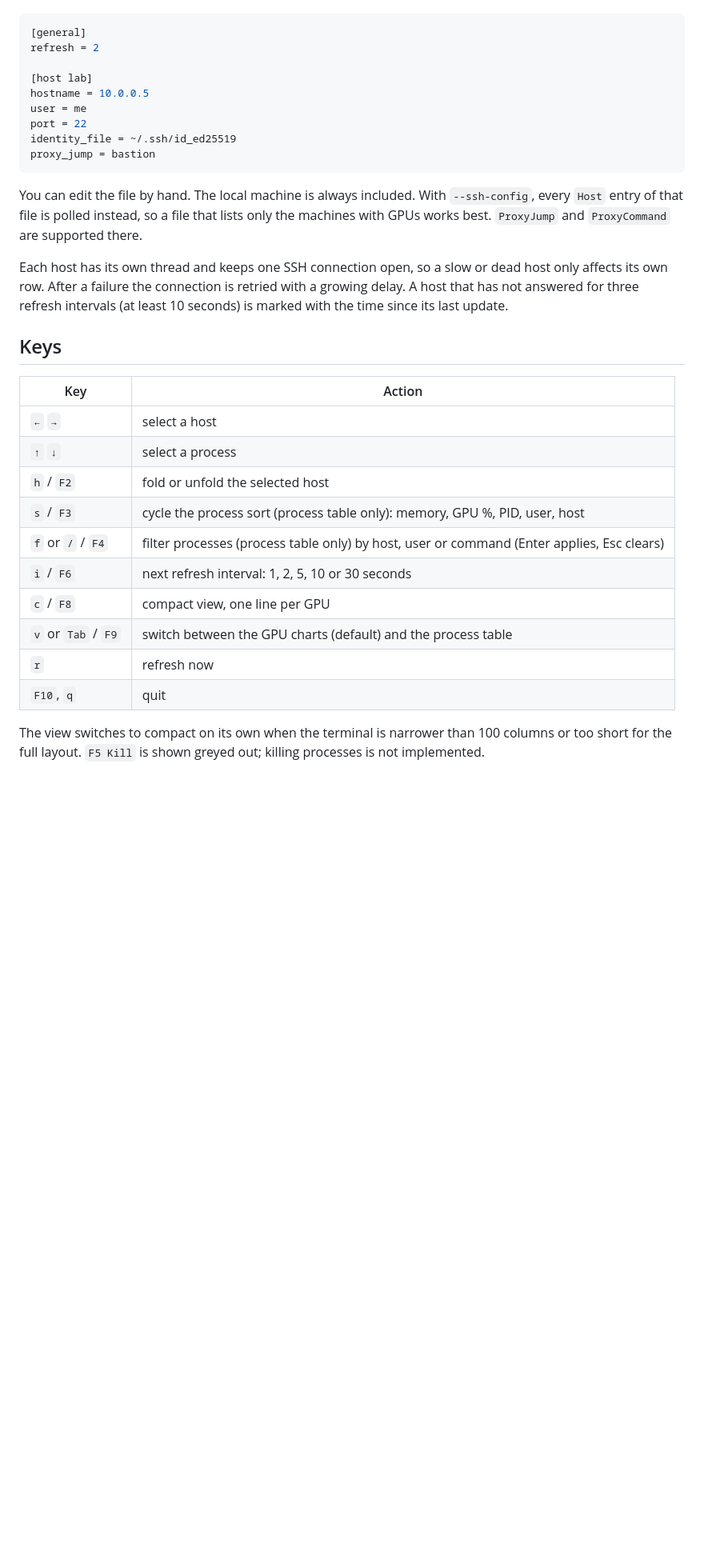
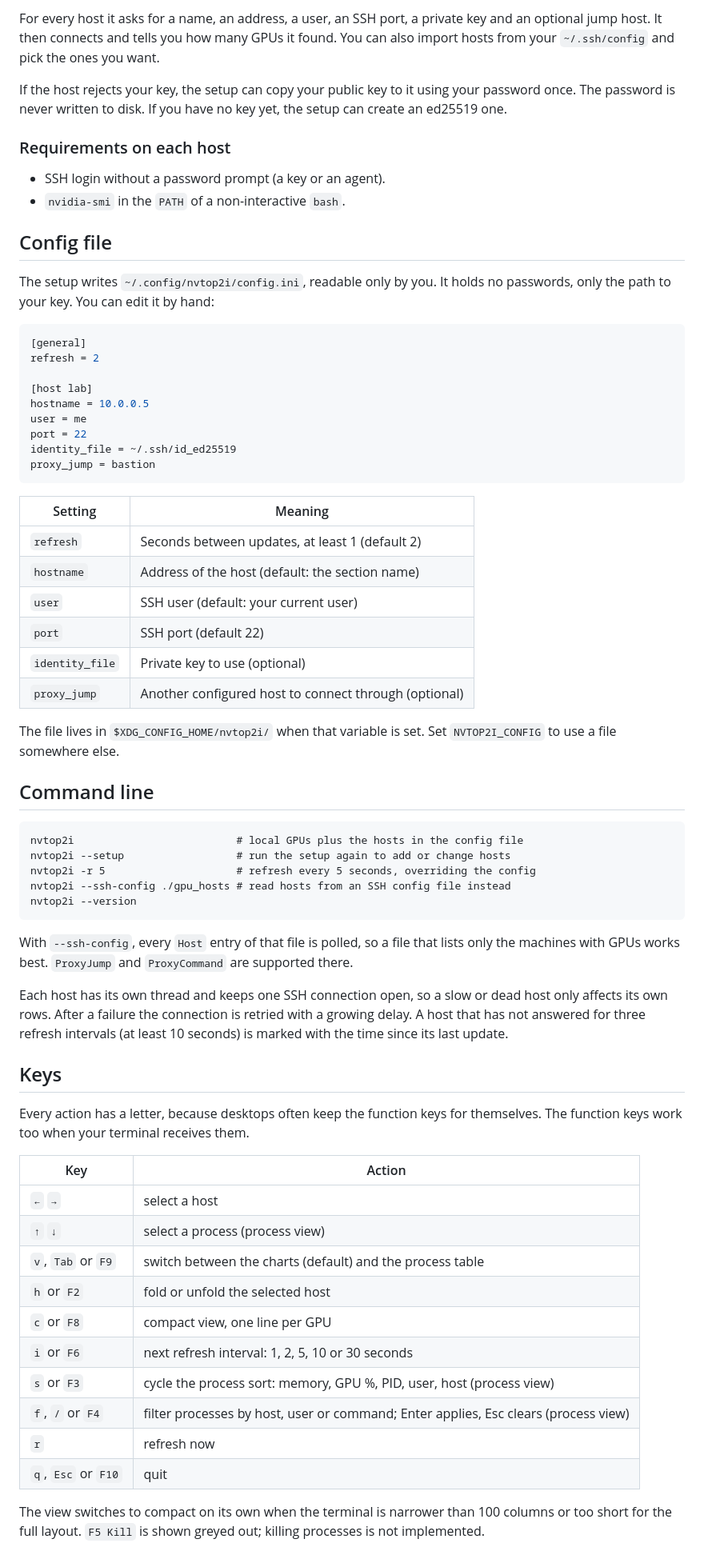
Before and after one commit to brenoperucchi/nvtop2i, a Markdown page: README.md, the part around one of its changes. Shown at 80% size. Drawn GitHub-style; blank space fills up the shorter version.

````diff
--- a/README.md
+++ b/README.md
@@ -53,3 +43,15 @@ The first run without a config offers to start the setup. It asks for each host'
+For every host it asks for a name, an address, a user, an SSH port, a private key and an optional jump host. It then connects and tells you how many GPUs it found. You can also import hosts from your `~/.ssh/config` and pick the ones you want.
+
+If the host rejects your key, the setup can copy your public key to it using your password once. The password is never written to disk. If you have no key yet, the setup can create an ed25519 one.
+
+### Requirements on each host
+
+- SSH login without a password prompt (a key or an agent).
+- `nvidia-smi` in the `PATH` of a non-interactive `bash`.
+
+## Config file
+
+The setup writes `~/.config/nvtop2i/config.ini`, readable only by you. It holds no passwords, only the path to your key. You can edit it by hand:
 
 ```ini
 [general]
@@ -63,24 +65,47 @@ identity_file = ~/.ssh/id_ed25519
 proxy_jump = bastion
 ```
 
-You can edit the file by hand. The local machine is always included. With `--ssh-config`, every `Host` entry of that file is polled instead, so a file that lists only the machines with GPUs works best. `ProxyJump` and `ProxyCommand` are supported there.
+| Setting | Meaning |
+|---|---|
+| `refresh` | Seconds between updates, at least 1 (default 2) |
+| `hostname` | Address of the host (default: the section name) |
+| `user` | SSH user (default: your current user) |
+| `port` | SSH port (default 22) |
+| `identity_file` | Private key to use (optional) |
+| `proxy_jump` | Another configured host to connect through (optional) |
 
-Each host has its own thread and keeps one SSH connection open, so a slow or dead host only affects its own row. After a failure the connection is retried with a growing delay. A host that has not answered for three refresh intervals (at least 10 seconds) is marked with the time since its last update.
+The file lives in `$XDG_CONFIG_HOME/nvtop2i/` when that variable is set. Set `NVTOP2I_CONFIG` to use a file somewhere else.
+
+## Command line
+
+```
+nvtop2i                          # local GPUs plus the hosts in the config file
+nvtop2i --setup                  # run the setup again to add or change hosts
+nvtop2i -r 5                     # refresh every 5 seconds, overriding the config
+nvtop2i --ssh-config ./gpu_hosts # read hosts from an SSH config file instead
+nvtop2i --version
+```
+
+With `--ssh-config`, every `Host` entry of that file is polled, so a file that lists only the machines with GPUs works best. `ProxyJump` and `ProxyCommand` are supported there.
+
+Each host has its own thread and keeps one SSH connection open, so a slow or dead host only affects its own rows. After a failure the connection is retried with a growing delay. A host that has not answered for three refresh intervals (at least 10 seconds) is marked with the time since its last update.
 
 ## Keys
+
+Every action has a letter, because desktops often keep the function keys for themselves. The function keys work too when your terminal receives them.
 
 | Key | Action |
 |---|---|
 | `←` `→` | select a host |
-| `↑` `↓` | select a process |
-| `h` / `F2` | fold or unfold the selected host |
-| `s` / `F3` | cycle the process sort (process table only): memory, GPU %, PID, user, host |
-| `f` or `/` / `F4` | filter processes (process table only) by host, user or command (Enter applies, Esc clears) |
-| `i` / `F6` | next refresh interval: 1, 2, 5, 10 or 30 seconds |
-| `c` / `F8` | compact view, one line per GPU |
-| `v` or `Tab` / `F9` | switch between the GPU charts (default) and the process table |
+| `↑` `↓` | select a process (process view) |
+| `v`, `Tab` or `F9` | switch between the charts (default) and the process table |
+| `h` or `F2` | fold or unfold the selected host |
+| `c` or `F8` | compact view, one line per GPU |
+| `i` or `F6` | next refresh interval: 1, 2, 5, 10 or 30 seconds |
+| `s` or `F3` | cycle the process sort: memory, GPU %, PID, user, host (process view) |
+| `f`, `/` or `F4` | filter processes by host, user or command; Enter applies, Esc clears (process view) |
 | `r` | refresh now |
-| `F10`, `q` | quit |
+| `q`, `Esc` or `F10` | quit |
 
 The view switches to compact on its own when the terminal is narrower than 100 columns or too short for the full layout. `F5 Kill` is shown greyed out; killing processes is not implemented.
 
````
Also changed, not shown: other parts of README.md (+24 -34 lines), docs/screenshot.png (added), 1 other file.
